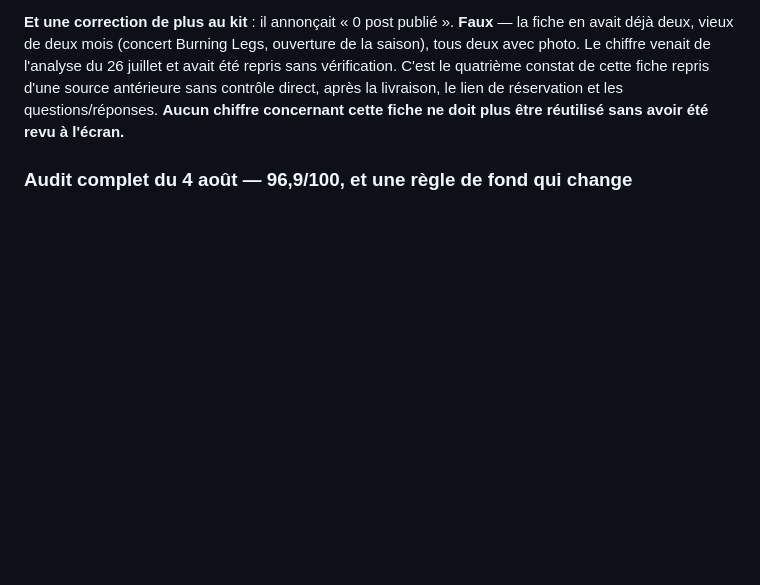
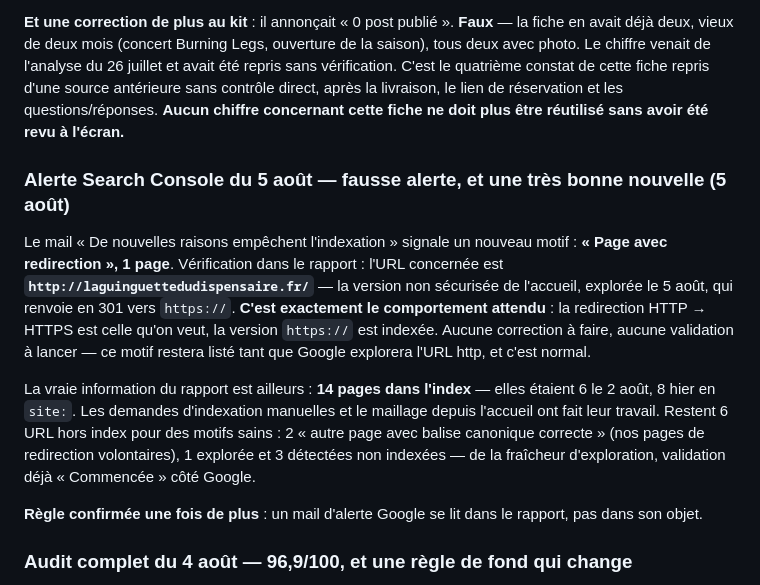
Before and after one commit to guinguette-dispensaire/guinguette-dispensaire.github.io, a Markdown page: seo-suivi.md, the part around the change. GitHub-like rendering; blank space fills up the shorter version.

Commit message:
seo-suivi.md : alerte Search Console diagnostiquee (redirection http normale), 14 pages indexees

```diff
--- a/seo-suivi.md
+++ b/seo-suivi.md
@@ -281,6 +281,14 @@ Google a déployé la **programmation native des posts en novembre 2025** (bouto
 3. **Après chaque publication, Google propose de copier le post sur les autres fiches gérées, dont Pépites de Vin.** Refusé à chaque fois. Rien n'est parti sur l'autre établissement.
 
 **Et une correction de plus au kit** : il annonçait « 0 post publié ». **Faux** — la fiche en avait déjà deux, vieux de deux mois (concert Burning Legs, ouverture de la saison), tous deux avec photo. Le chiffre venait de l'analyse du 26 juillet et avait été repris sans vérification. C'est le quatrième constat de cette fiche repris d'une source antérieure sans contrôle direct, après la livraison, le lien de réservation et les questions/réponses. **Aucun chiffre concernant cette fiche ne doit plus être réutilisé sans avoir été revu à l'écran.**
+
+### Alerte Search Console du 5 août — fausse alerte, et une très bonne nouvelle (5 août)
+
+Le mail « De nouvelles raisons empêchent l'indexation » signale un nouveau motif : **« Page avec redirection », 1 page**. Vérification dans le rapport : l'URL concernée est **`http://laguinguettedudispensaire.fr/`** — la version non sécurisée de l'accueil, explorée le 5 août, qui renvoie en 301 vers `https://`. **C'est exactement le comportement attendu** : la redirection HTTP → HTTPS est celle qu'on veut, la version `https://` est indexée. Aucune correction à faire, aucune validation à lancer — ce motif restera listé tant que Google explorera l'URL http, et c'est normal.
+
+La vraie information du rapport est ailleurs : **14 pages dans l'index** — elles étaient 6 le 2 août, 8 hier en `site:`. Les demandes d'indexation manuelles et le maillage depuis l'accueil ont fait leur travail. Restent 6 URL hors index pour des motifs sains : 2 « autre page avec balise canonique correcte » (nos pages de redirection volontaires), 1 explorée et 3 détectées non indexées — de la fraîcheur d'exploration, validation déjà « Commencée » côté Google.
+
+**Règle confirmée une fois de plus** : un mail d'alerte Google se lit dans le rapport, pas dans son objet.
 
 ### Audit complet du 4 août — 96,9/100, et une règle de fond qui change
 
```
